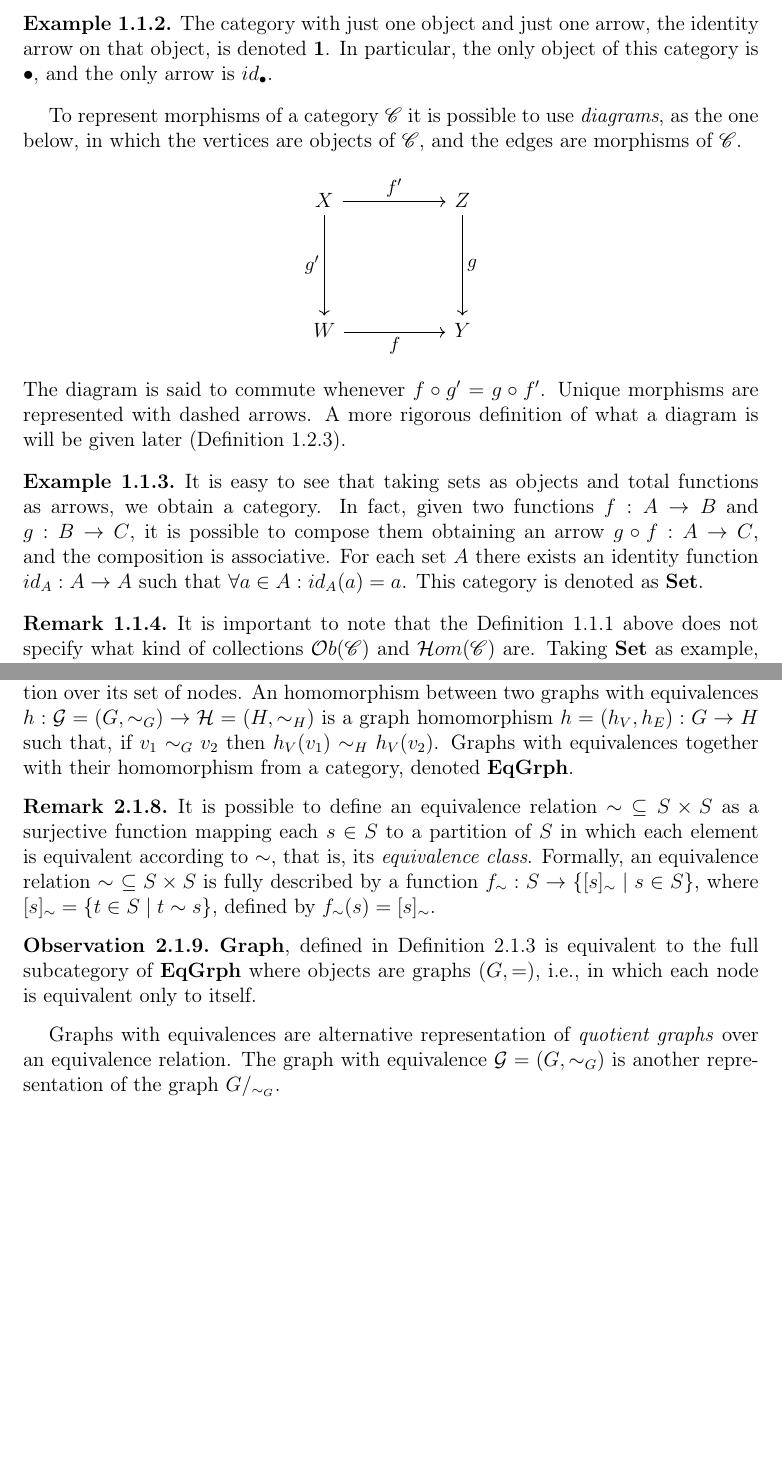
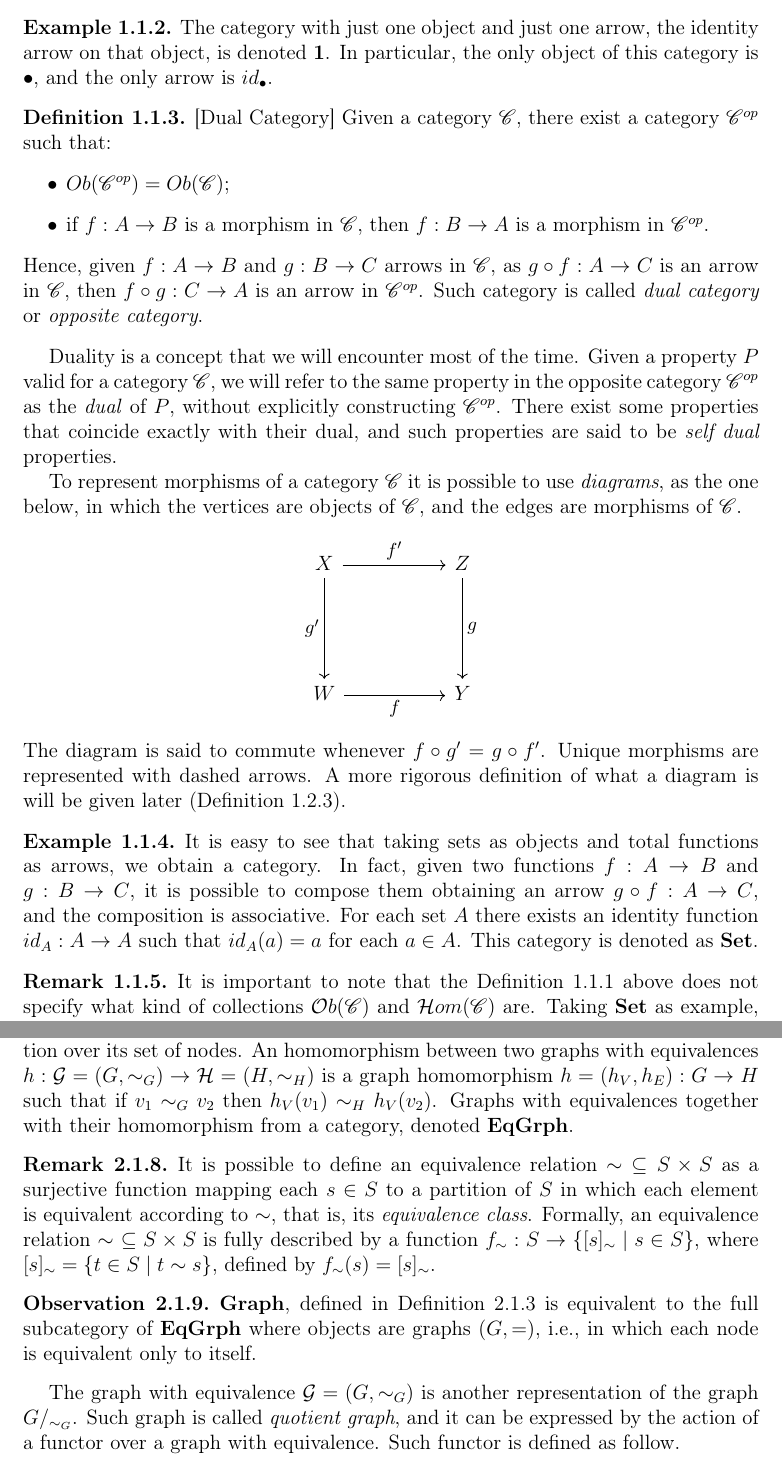
Before and after one commit to r0bbert/Tesi, a LaTeX thesis (Article/main.tex): two parts of pages 4 and 24 of 29, joined at a grey line, cut so that both start at the same text, the shorter picture padded with empty space. The pictures show the PDF file Article.pdf that the author committed with the source.

Commit message:
fixed typos and some changes

```diff
--- a/Article/main.tex
+++ b/Article/main.tex
@@ -89,6 +89,21 @@ The most important thing here is not the structure of the objects, but instead h
     The category with just one object and just one arrow, the identity arrow on that object, is denoted $\textbf 1$. In particular, the only object of this category is $\bullet$, and the only arrow is $id_{\bullet}$.
 \end{example}
 
+\begin{definition}\label{def:dual_cat}[Dual Category]
+    Given a category $\cat C$, there exist a category $\cat C^{op}$ such that:
+    \begin{itemize}
+        \item $Ob(\cat C^{op}) = Ob(\cat C)$;
+        \item if $f: A \rightarrow B$ is a morphism in $\cat C$, then $f: B\rightarrow A$ is a morphism in $\cat C ^ {op}$.
+    \end{itemize}
+    Hence, given $f : A \rightarrow B$ and $g: B \rightarrow C$ arrows in $\cat C$, as $g \circ f: A \rightarrow C$ is an arrow in $\cat C$, then $f \circ g: C \rightarrow A$ is an arrow in $\cat C ^{op}$.
+    Such category is called \emph{dual category} or \emph{opposite category}.
+\end{definition}
+
+Duality is a concept that we will encounter most of the time. Given a property $P$ valid for a category $\cat C$, we will refer to the same property in the opposite category $\cat C^{op}$ as the \emph{dual} of $P$, without explicitly constructing $\cat C^{op}$. There exist some properties that coincide exactly with their dual, and such properties are said to be \emph{self dual} properties.
+
+%  \emph{dual category} of a category $\cat{C}$, denoted $\cat{C}^{op}$, in which the objects are the same of $\cat{C}$, and the arrows are the opposite of the arrows in $\cat{C}$, i.e., if $f: A \rightarrow B$ is an arrow of $\cat{C}$, then $f: B \rightarrow A$ is an arrow of $\cat{C}^{op}$.
+% Each definition in category theory has a dual form. In general, if a statement $S$ is true in a category $\cat{C}$, then the opposite of the statement, $S^{op}$, obtained switching the words "domain" and "codomain" and replacing each composite $g \circ f$ into $f \circ g$, is still true in the category $\cat{C}^{op}$. Moreover, since every category is the opposite of its opposite, if a statement $S$ is true for every category, then $S^{op}$ is also true for every category ~\cite[pp8-9]{pierce91}. {\color{red} la discussione sul duale temo confonda}
+
 To represent morphisms of a category $\cat{C}$ it is possible to use \emph{diagrams}, as the one below, in which the vertices are objects of $\cat{C}$, and the edges are morphisms of $\cat{C}$.
     \[
     \begin{tikzcd}
@@ -100,7 +115,7 @@ The diagram is said to commute whenever  $f \circ g' = g \circ f'$. Unique morph
 A more rigorous definition of what a diagram is will be given later (Definition~\ref{def:diagram}).
 
 \begin{example}
-    It is easy to see that taking sets as objects and total functions as arrows, we obtain a category. In fact, given two functions $f: A \rightarrow B$ and $g: B \rightarrow C$, it is possible to compose them obtaining an arrow $g \circ f : A \rightarrow C$, and the composition is associative. For each set $A$ there exists an identity function $id_A: A \rightarrow A$ such that $\forall a \in A: id_A(a) = a$.
+    It is easy to see that taking sets as objects and total functions as arrows, we obtain a category. In fact, given two functions $f: A \rightarrow B$ and $g: B \rightarrow C$, it is possible to compose them obtaining an arrow $g \circ f : A \rightarrow C$, and the composition is associative. For each set $A$ there exists an identity function $id_A: A \rightarrow A$ such that $id_A(a) = a$ for each $a\in A$.
     This category is denoted as $\Set$.
 \end{example}
 
@@ -134,6 +149,11 @@ Between the morphisms of a category, it is possible to distinguish some that hav
     In $\Set$, monomorphisms are injective functions, epimorphisms are surjective functions and isomorphisms are bijections.
 \end{example}
 
+\begin{remark}
+    Mono and epi are dual concepts. This fact is easily shown by considering how a monomorphism $m$ in a category $\cat C$ behaves in the dual category $\cat C^{op}$.
+    In $\cat C$ we have that $m \circ f = m \circ g$ implies $f = g$. In $\cat C^{op}$, the we can state that $f \circ m = g \circ m$ implies $f = g$, obtaining the definition of epi.
+\end{remark}
+
 \begin{prop}\label{prop:epi_mono_prop}
     The following statements hold for every pair of composable arrows $f$ and $g$ for any category $\cat C$:
     \begin{enumerate}
@@ -949,7 +970,8 @@ It is possible to endow the set of vertices of a graph with any sort of relation
 
 %TODO: RIGUARDARE QUESTA PARTE!!!
 
-Graphs with equivalences are an alternative representation of \emph{quotient graphs} over an equivalence relation. The graph with equivalence $\mathcal{G} = (G, \sim_G)$ is another representation of the graph $G/_{\sim_G}$.
+% Graphs with equivalences are an alternative representation of \emph{quotient graphs} over an equivalence relation.
+The graph with equivalence $\mathcal{G} = (G, \sim_G)$ is another representation of the graph $G/_{\sim_G}$. Such graph is called \emph{quotient graph}, and it can be expressed by the action of a functor over a graph with equivalence. Such functor is defined as follow.
 
 \begin{definition}\label{def:quot_func}[Quotient Functor]
     The \emph{quotient functor} $Q: \mathbf{EqGrph} \rightarrow \mathbf{Graph}$ is defined as follows:
@@ -1002,7 +1024,11 @@ Example~\ref{ex:in_term_in_graph} and following, in which limits and colimits ar
 Graphs with equivalence are more complex objects. We can think of $\mathbf{EqGrph}$ as a subcategory of the category $[V \rightrightarrows E \rightarrow Q, \Set]$, in which each object $\mathcal{G}$ is a functor mapping the arrow $q: E \rightarrow Q$ onto an epimorphism (i.e., a surjective function). The component $\mathcal{G}(q)$ here is intended to be the function discussed in Remark~\ref{rem:eq_as_surj}.
 In the following, we will refer with $\mathbf{Graph}$ and $\mathbf{EqGrph}$ to the category of presheaves we have just introduced.
 
-Regular monos in $\mathbf{EqGrph}$ are then natural transformations $\eta: \mathcal{G \dot\rightarrow H}$ such that $\eta_Q$ is mono (Proposition~\ref{prop:reg_mono_in_EG_are_mono_in_graph}). Since limits are computed pointwise, pullbacks preserve regular monomorphisms (Proposition~\ref{prop:monos_pres_by_pullback}). Regular monos are preserved also by pushouts. Again, since (co)limits are computed pointwise, and in $\Set$ monos are preserved by pushouts (since $\Set$ is adhesive), we can conclude what follows.
+\begin{obs}
+    Quotient functor preserves limits.
+\end{obs}
+
+Regular monos in $\mathbf{EqGrph}$ are then natural transformations $\eta: \mathcal{G \dot\rightarrow H}$ such that $\eta_Q$ is mono (Proposition~\ref{prop:reg_mono_in_EG_are_mono_in_graph}). Since limits are computed pointwise, pullbacks preserve regular monomorphisms (Proposition~\ref{prop:monos_pres_by_pullback}). Regular monos are preserved also by pushouts. Again, since (co)limits are computed pointwise \color{red}{(?)}\color{black}, and in $\Set$ monos are preserved by pushouts (since $\Set$ is adhesive), we can conclude what follows.
 
 \begin{lemma}\label{lemma:eqgrph_stab_po_pb}
     In $\mathbf{EqGrph}$,  $\Reg(\mathbf{EqGrph})$ is stable under pushouts and pullbacks (in the sense of Definition~\ref{def:stab_under_pb_po}).
```
Also changed, not shown: Article.pdf, Article/main.tex (37 more changed lines), 1 other file.
